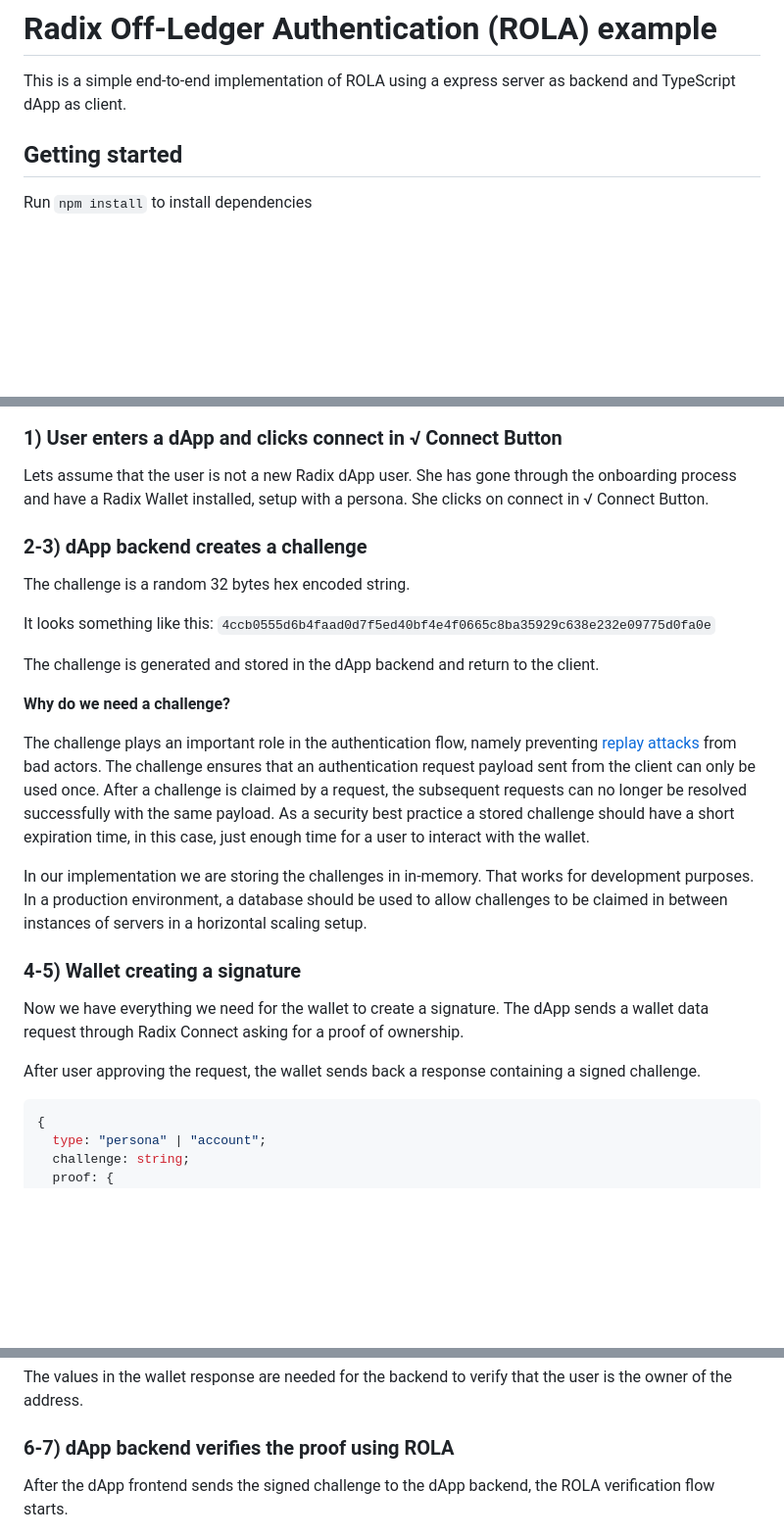
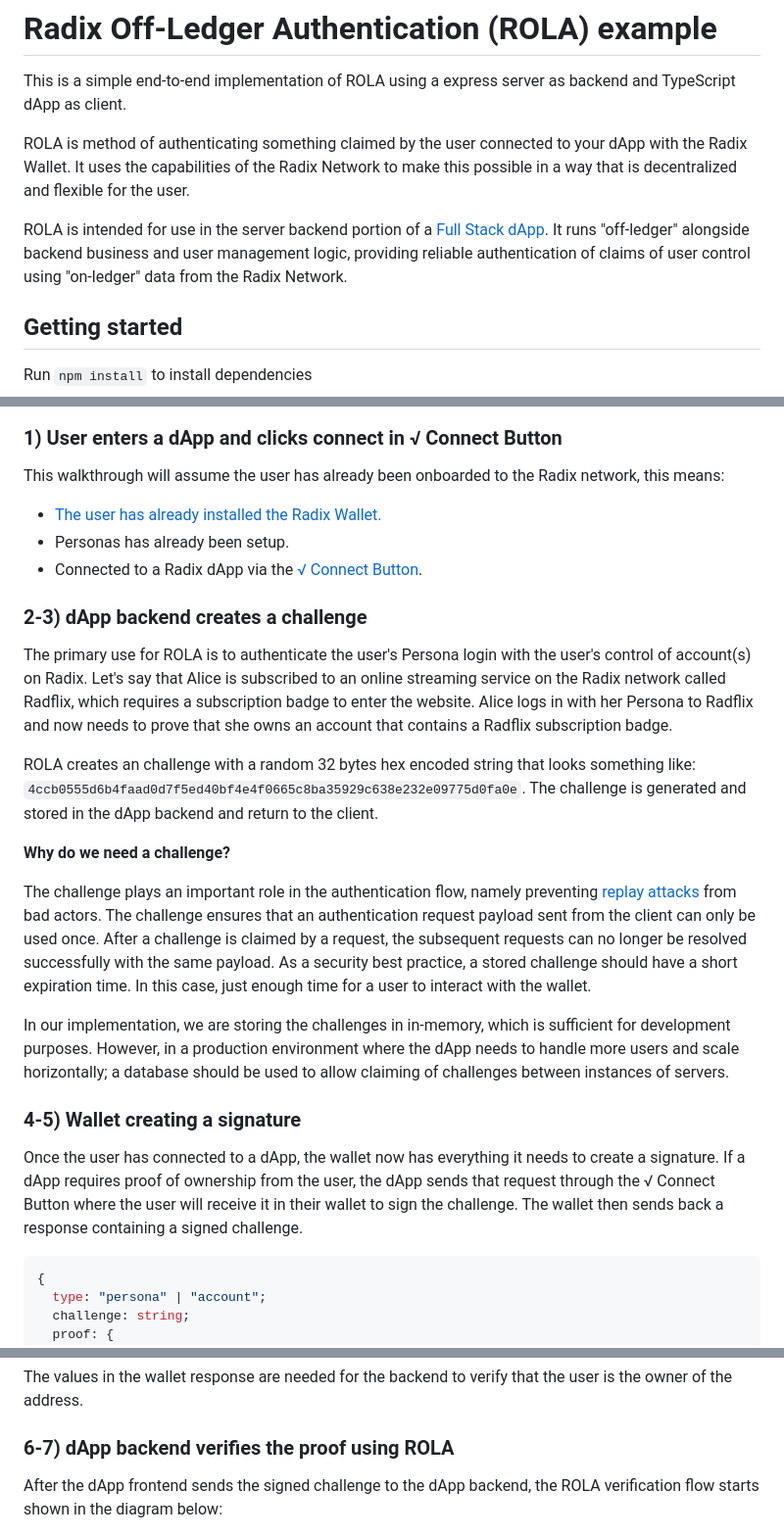
Before and after one commit to radixdlt/rola-examples, a Markdown page: README.md, 3 parts joined by grey strips. Shown at 98% size. Drawn GitHub-style; blank space fills up the shorter version.

````diff
--- a/README.md
+++ b/README.md
@@ -1,6 +1,10 @@
 # Radix Off-Ledger Authentication (ROLA) example
 
 This is a simple end-to-end implementation of ROLA using a express server as backend and TypeScript dApp as client.
+
+ROLA is method of authenticating something claimed by the user connected to your dApp with the Radix Wallet. It uses the capabilities of the Radix Network to make this possible in a way that is decentralized and flexible for the user.
+
+ROLA is intended for use in the server backend portion of a [Full Stack dApp](https://docs-babylon.radixdlt.com/main/getting-started-developers/dapp-backend/building-a-full-stack-dapp.html). It runs "off-ledger" alongside backend business and user management logic, providing reliable authentication of claims of user control using "on-ledger" data from the Radix Network.
 
 ## Getting started
 
@@ -28,28 +32,26 @@ Lets go through an end-to-end ROLA verification flow that includes sending a req
 
 ### 1) User enters a dApp and clicks connect in √ Connect Button
 
-Lets assume that the user is not a new Radix dApp user. She has gone through the onboarding process and have a Radix Wallet installed, setup with a persona. She clicks on connect in √ Connect Button.
+This walkthrough will assume the user has already been onboarded to the Radix network, this means:
+* [The user has already installed the Radix Wallet.](https://docs-babylon.radixdlt.com/main/getting-started-developers/wallet/wallet-overview.html)
+* Personas has already been setup.
+* Connected to a Radix dApp via the [√ Connect Button](https://docs-babylon.radixdlt.com/main/getting-started-developers/wallet/wallet-overview.html).
 
 ### 2-3) dApp backend creates a challenge
 
-The challenge is a random 32 bytes hex encoded string.
+The primary use for ROLA is to authenticate the user's Persona login with the user's control of account(s) on Radix. Let's say that Alice is subscribed to an online streaming service on the Radix network called Radflix, which requires a subscription badge to enter the website. Alice logs in with her Persona to Radflix and now needs to prove that she owns an account that contains a Radflix subscription badge.
 
-It looks something like this:
-`4ccb0555d6b4faad0d7f5ed40bf4e4f0665c8ba35929c638e232e09775d0fa0e`
-
-The challenge is generated and stored in the dApp backend and return to the client.
+ROLA creates an challenge with a random 32 bytes hex encoded string that looks something like: `4ccb0555d6b4faad0d7f5ed40bf4e4f0665c8ba35929c638e232e09775d0fa0e`. The challenge is generated and stored in the dApp backend and return to the client.
 
 **Why do we need a challenge?**
 
-The challenge plays an important role in the authentication flow, namely preventing [replay attacks](https://www.educative.io/answers/what-is-a-replay-attack) from bad actors. The challenge ensures that an authentication request payload sent from the client can only be used once. After a challenge is claimed by a request, the subsequent requests can no longer be resolved successfully with the same payload. As a security best practice a stored challenge should have a short expiration time, in this case, just enough time for a user to interact with the wallet.
+The challenge plays an important role in the authentication flow, namely preventing [replay attacks](https://www.educative.io/answers/what-is-a-replay-attack) from bad actors. The challenge ensures that an authentication request payload sent from the client can only be used once. After a challenge is claimed by a request, the subsequent requests can no longer be resolved successfully with the same payload. As a security best practice, a stored challenge should have a short expiration time. In this case, just enough time for a user to interact with the wallet.
 
-In our implementation we are storing the challenges in in-memory. That works for development purposes. In a production environment, a database should be used to allow challenges to be claimed in between instances of servers in a horizontal scaling setup.
+In our implementation, we are storing the challenges in in-memory, which is sufficient for development purposes. However, in a production environment where the dApp needs to handle more users and scale horizontally; a database should be used to allow claiming of challenges between instances of servers.
 
 ### 4-5) Wallet creating a signature
 
-Now we have everything we need for the wallet to create a signature. The dApp sends a wallet data request through Radix Connect asking for a proof of ownership.
-
-After user approving the request, the wallet sends back a response containing a signed challenge.
+Once the user has connected to a dApp, the wallet now has everything it needs to create a signature. If a dApp requires proof of ownership from the user, the dApp sends that request through the √ Connect Button where the user will receive it in their wallet to sign the challenge. The wallet then sends back a response containing a signed challenge.
 
 ```typescript
 {
@@ -68,7 +70,7 @@ The values in the wallet response are needed for the backend to verify that the
 
 ### 6-7) dApp backend verifies the proof using ROLA
 
-After the dApp frontend sends the signed challenge to the dApp backend, the ROLA verification flow starts.
+After the dApp frontend sends the signed challenge to the dApp backend, the ROLA verification flow starts shown in the diagram below:
 
 ![ROLA Flow](docs/verification-flow.png "ROLA verification flow")
 
````
Also changed, not shown: other parts of README.md (+4 -4 lines).
